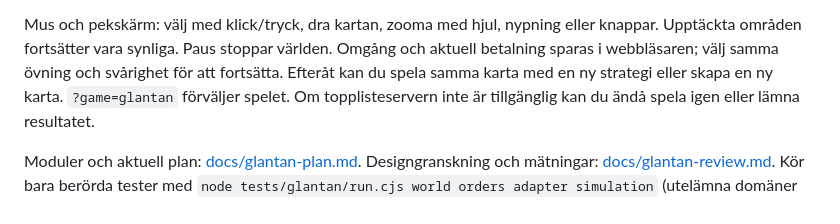
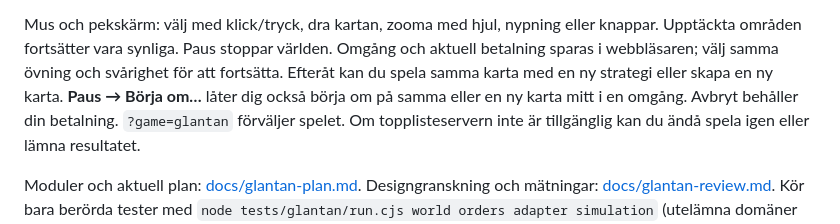
Before and after one commit to JakobRogstadius/Skolarkaden, a Markdown page: README.md, the part around the change. Rendered like a GitHub page.

```diff
--- a/README.md
+++ b/README.md
@@ -46,7 +46,9 @@ bort; förstörs klockborgen är omgången förlorad.
 Mus och pekskärm: välj med klick/tryck, dra kartan, zooma med hjul, nypning eller knappar.
 Upptäckta områden fortsätter vara synliga. Paus stoppar världen. Omgång och aktuell betalning
 sparas i webbläsaren; välj samma övning och svårighet för att fortsätta. Efteråt kan du spela
-samma karta med en ny strategi eller skapa en ny karta. `?game=glantan` förväljer spelet.
+samma karta med en ny strategi eller skapa en ny karta. **Paus → Börja om…** låter dig
+också börja om på samma eller en ny karta mitt i en omgång. Avbryt behåller din betalning.
+`?game=glantan` förväljer spelet.
 Om topplisteservern inte är tillgänglig kan du ändå spela igen eller lämna resultatet.
 
 Moduler och aktuell plan: [docs/glantan-plan.md](docs/glantan-plan.md).
```
Also changed, not shown: docs/glantan-plan.md (+7 -0 lines), docs/glantan-review.md (+45 -0 lines), docs/klockglantan-restart-1793250444612.jpg (added), 8 other files.
